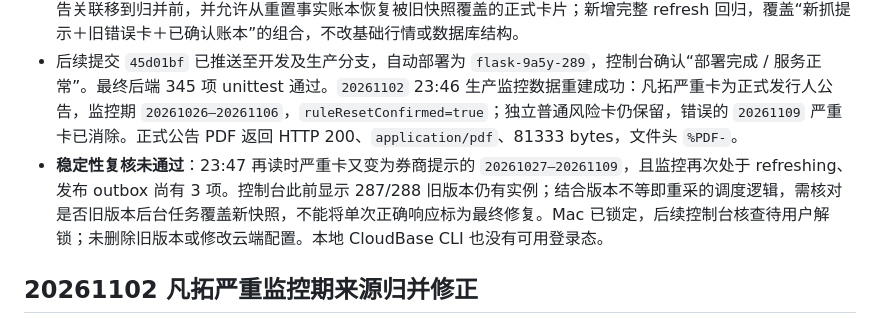
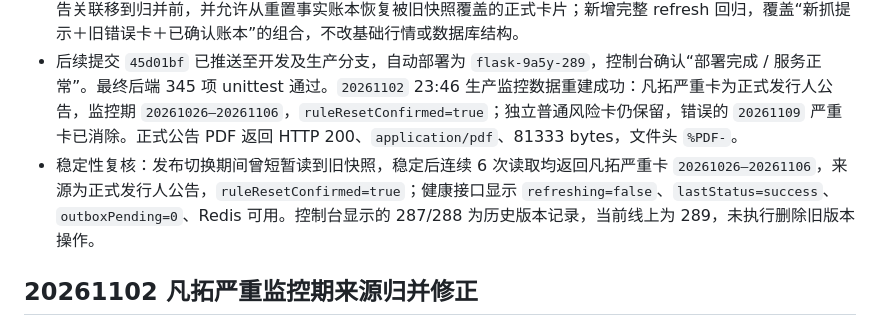
Before and after one commit to nofindx/Stock-Abnormal, a Markdown page: docs/版本发布记录.md, the part around the change. Rendered like a GitHub page.

```diff
--- a/docs/版本发布记录.md
+++ b/docs/版本发布记录.md
@@ -11,7 +11,7 @@
 - 上传开发版不等于微信审核或公众正式发布；真机验收由用户执行。
 - v33 发布后的实测发现凡拓错误监控期仍在，不能以版本更新或单测通过代替线上日期核验。v34 将 PDF 正式公告关联移到归并前，并允许从重置事实账本恢复被旧快照覆盖的正式卡片；新增完整 refresh 回归，覆盖“新抓提示＋旧错误卡＋已确认账本”的组合，不改基础行情或数据库结构。
 - 后续提交 `45d01bf` 已推送至开发及生产分支，自动部署为 `flask-9a5y-289`，控制台确认“部署完成 / 服务正常”。最终后端 345 项 unittest 通过。`20261102` 23:46 生产监控数据重建成功：凡拓严重卡为正式发行人公告，监控期 `20261026–20261106`，`ruleResetConfirmed=true`；独立普通风险卡仍保留，错误的 `20261109` 严重卡已消除。正式公告 PDF 返回 HTTP 200、`application/pdf`、81333 bytes，文件头 `%PDF-`。
-- **稳定性复核未通过**：23:47 再读时严重卡又变为券商提示的 `20261027–20261109`，且监控再次处于 refreshing、发布 outbox 尚有 3 项。控制台此前显示 287/288 旧版本仍有实例；结合版本不等即重采的调度逻辑，需核对是否旧版本后台任务覆盖新快照，不能将单次正确响应标为最终修复。Mac 已锁定，后续控制台核查待用户解锁；未删除旧版本或修改云端配置。本地 CloudBase CLI 也没有可用登录态。
+- 稳定性复核：发布切换期间曾短暂读到旧快照，稳定后连续 6 次读取均返回凡拓严重卡 `20261026–20261106`，来源为正式发行人公告，`ruleResetConfirmed=true`；健康接口显示 `refreshing=false`、`lastStatus=success`、`outboxPending=0`、Redis 可用。控制台显示的 287/288 为历史版本记录，当前线上为 289，未执行删除旧版本操作。
 
 ## 20261102 凡拓严重监控期来源归并修正
 
```
Also changed, not shown: README.md (+1 -1 lines).
